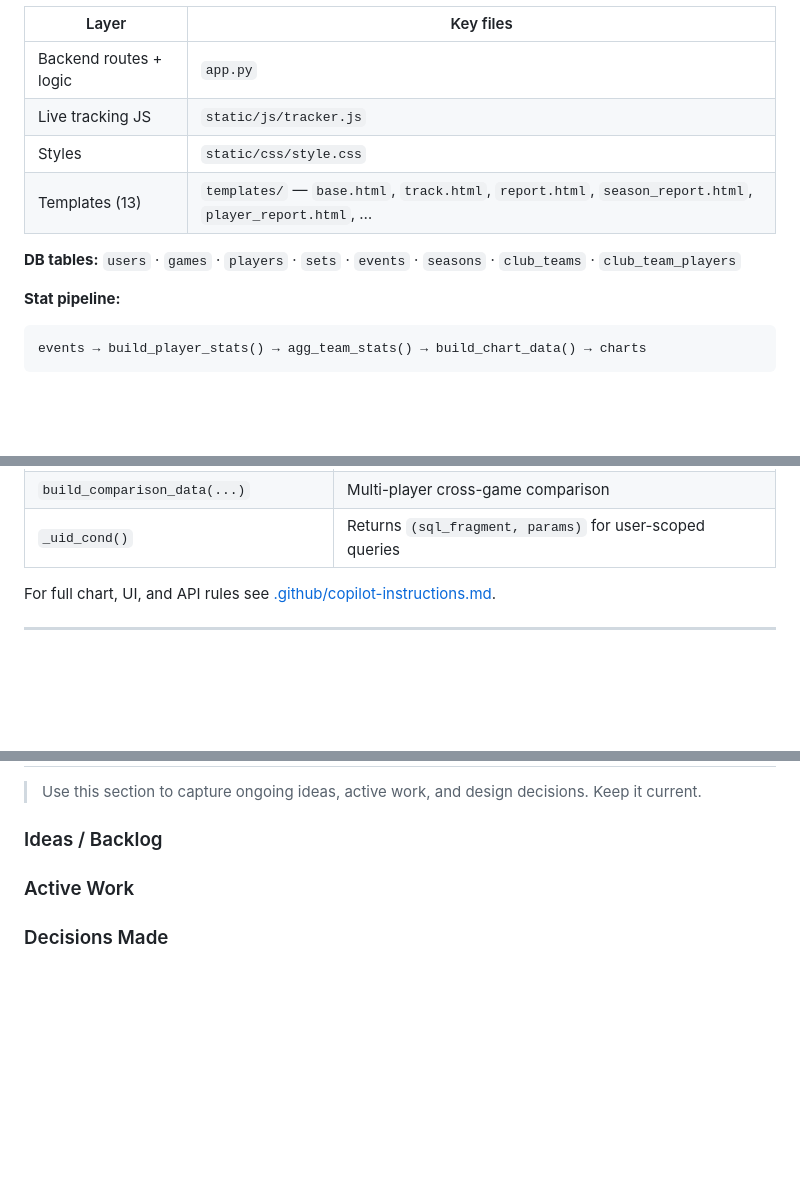
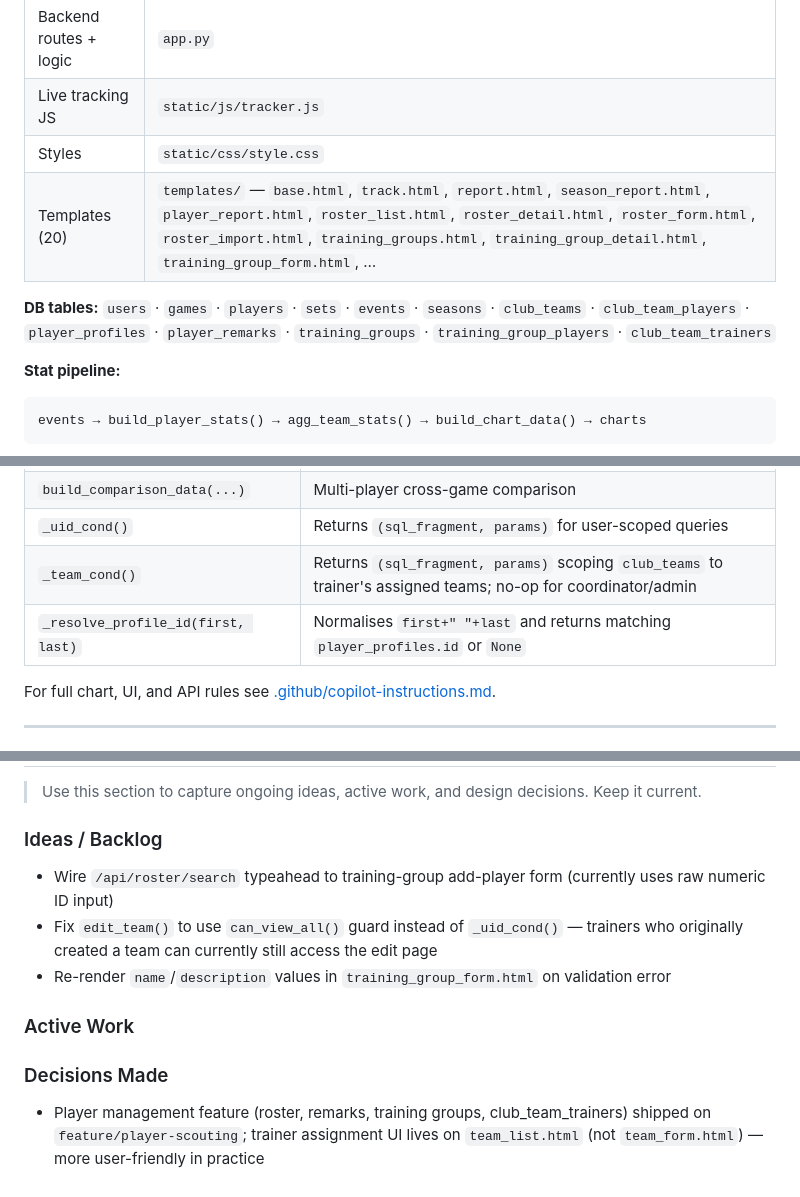
Before and after one commit to whiskeyjack-fc/volley-stats-tracker, a Markdown page: CLAUDE.md, 3 parts joined by grey strips. GitHub-like rendering; blank space fills up the shorter version.

Commit message:
docs: update CLAUDE.md and copilot-instructions.md for player-scouting feature
- CLAUDE.md: update template count (13→20), add new templates to list,
  add 5 new DB tables, add _team_cond/_resolve_profile_id helpers,
  add _team_cond critical convention, populate Ideas/Backlog and
  Decisions Made sections
- copilot-instructions.md: add nav-group-label/.nav-sep guideline under
  UI & Styling

````diff
--- a/CLAUDE.md
+++ b/CLAUDE.md
@@ -13,9 +13,9 @@ VolleyStats is a Flask 3.x / SQLite volleyball statistics tracker. A single mono
 | Backend routes + logic | `app.py` |
 | Live tracking JS | `static/js/tracker.js` |
 | Styles | `static/css/style.css` |
-| Templates (13) | `templates/` — `base.html`, `track.html`, `report.html`, `season_report.html`, `player_report.html`, … |
+| Templates (20) | `templates/` — `base.html`, `track.html`, `report.html`, `season_report.html`, `player_report.html`, `roster_list.html`, `roster_detail.html`, `roster_form.html`, `roster_import.html`, `training_groups.html`, `training_group_detail.html`, `training_group_form.html`, … |
 
-**DB tables:** `users` · `games` · `players` · `sets` · `events` · `seasons` · `club_teams` · `club_team_players`
+**DB tables:** `users` · `games` · `players` · `sets` · `events` · `seasons` · `club_teams` · `club_team_players` · `player_profiles` · `player_remarks` · `training_groups` · `training_group_players` · `club_team_trainers`
 
 **Stat pipeline:**
 ```
@@ -31,6 +31,8 @@ events → build_player_stats() → agg_team_stats() → build_chart_data() →
 | `build_chart_data(game_rows)` | Chart-ready arrays; X-axis = games |
 | `build_comparison_data(...)` | Multi-player cross-game comparison |
 | `_uid_cond()` | Returns `(sql_fragment, params)` for user-scoped queries |
+| `_team_cond()` | Returns `(sql_fragment, params)` scoping `club_teams` to trainer's assigned teams; no-op for coordinator/admin |
+| `_resolve_profile_id(first, last)` | Normalises `first+" "+last` and returns matching `player_profiles.id` or `None` |
 
 For full chart, UI, and API rules see [.github/copilot-instructions.md](.github/copilot-instructions.md).
 
@@ -85,9 +88,12 @@ For full chart, UI, and API rules see [.github/copilot-instructions.md](.github/
 > Use this section to capture ongoing ideas, active work, and design decisions. Keep it current.
 
 ### Ideas / Backlog
-
+- Wire `/api/roster/search` typeahead to training-group add-player form (currently uses raw numeric ID input)
+- Fix `edit_team()` to use `can_view_all()` guard instead of `_uid_cond()` — trainers who originally created a team can currently still access the edit page
+- Re-render `name`/`description` values in `training_group_form.html` on validation error
 
 ### Active Work
 
 
 ### Decisions Made
+- Player management feature (roster, remarks, training groups, club_team_trainers) shipped on `feature/player-scouting`; trainer assignment UI lives on `team_list.html` (not `team_form.html`) — more user-friendly in practice
````
Also changed, not shown: other parts of CLAUDE.md (+1 -0 lines), .github/copilot-instructions.md (+1 -0 lines).
